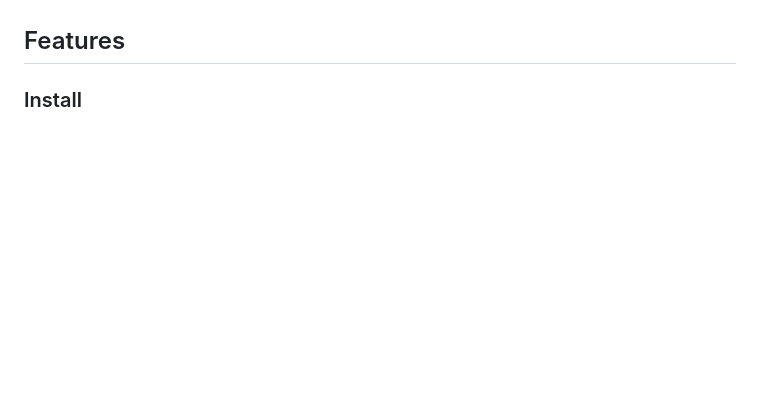
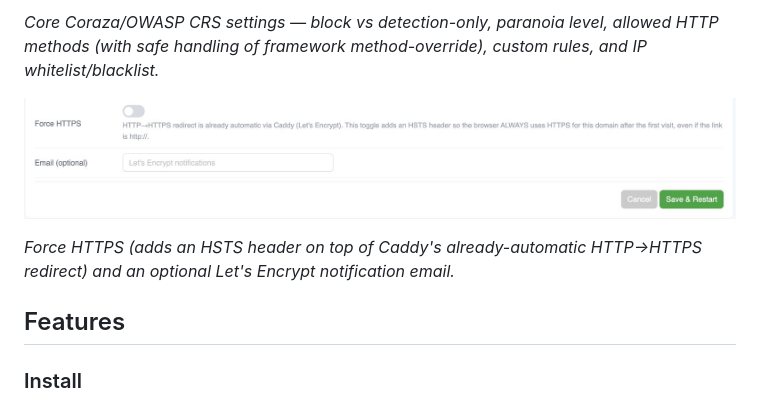
Before and after one commit to galihlasahido/aapanel-frankenphp-manager, a Markdown page: README.md, the part around the change printed below. Rendered like a GitHub page; pictures changed too: images/frankenphp-manage-4.jpeg (added); blank space fills up the shorter version.

Commit message:
Tambah screenshot ke README
4 screenshot form Add/Edit Domain (mode picker + Worker Mode, WAF
sub-sections, core WAF settings + IP list, Force HTTPS) dengan
penjelasan tiap bagian.

```diff
--- a/README.md
+++ b/README.md
@@ -6,3 +21,8 @@ Available in **English** and **Bahasa Indonesia** (switch anytime from the langu
+*Core Coraza/OWASP CRS settings — block vs detection-only, paranoia level, allowed HTTP methods (with safe handling of framework method-override), custom rules, and IP whitelist/blacklist.*
+
+![Force HTTPS (HSTS) toggle, Let's Encrypt notification email, and the Save & Restart button](images/frankenphp-manage-4.jpeg)
+
+*Force HTTPS (adds an HSTS header on top of Caddy's already-automatic HTTP→HTTPS redirect) and an optional Let's Encrypt notification email.*
 
 ## Features
 
```
Also changed, not shown: other parts of README.md (+15 -0 lines), images/frankenphp-manage-1.jpeg (added), images/frankenphp-manage-2.jpeg (added), images/frankenphp-manage-3.jpeg (added).
